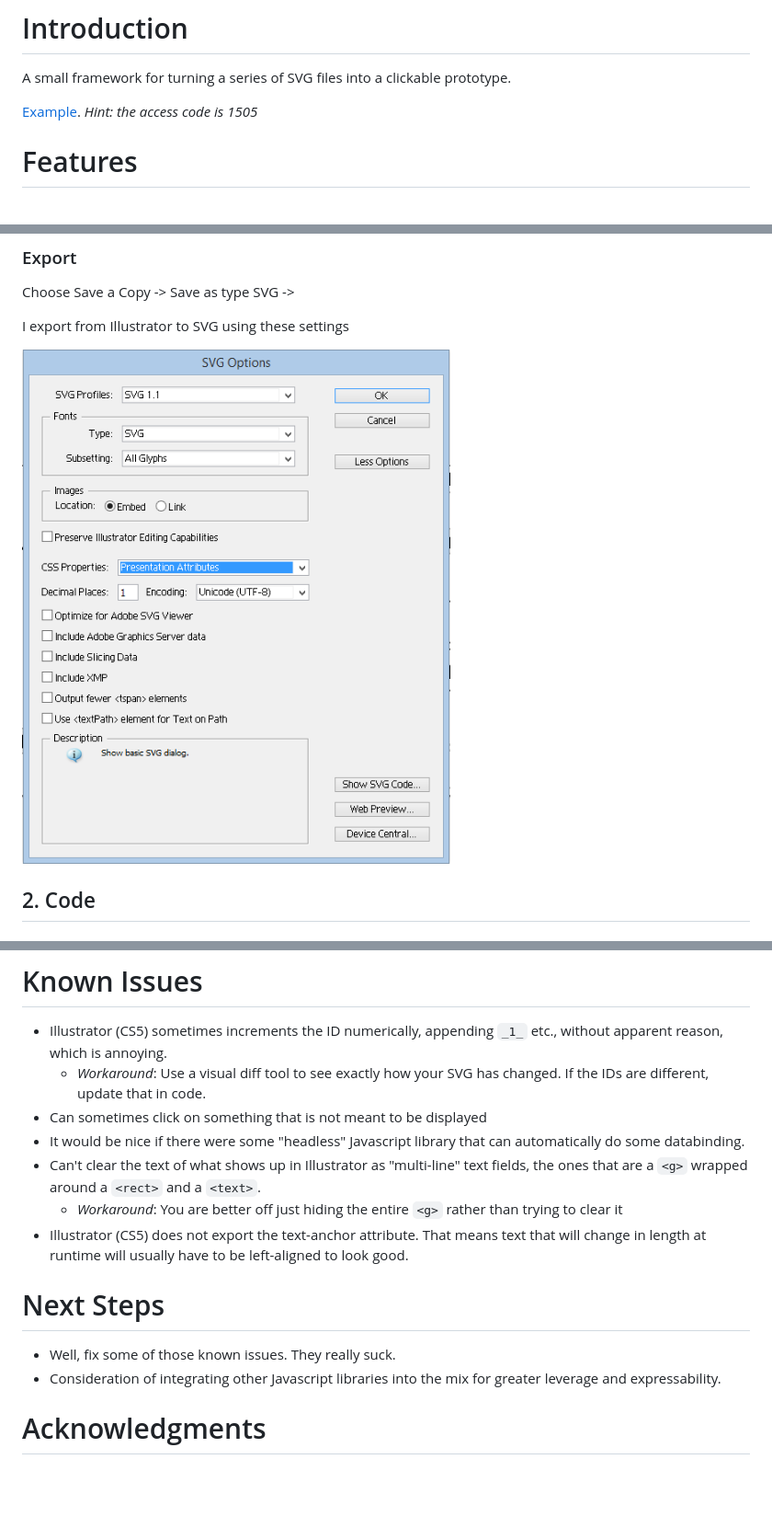
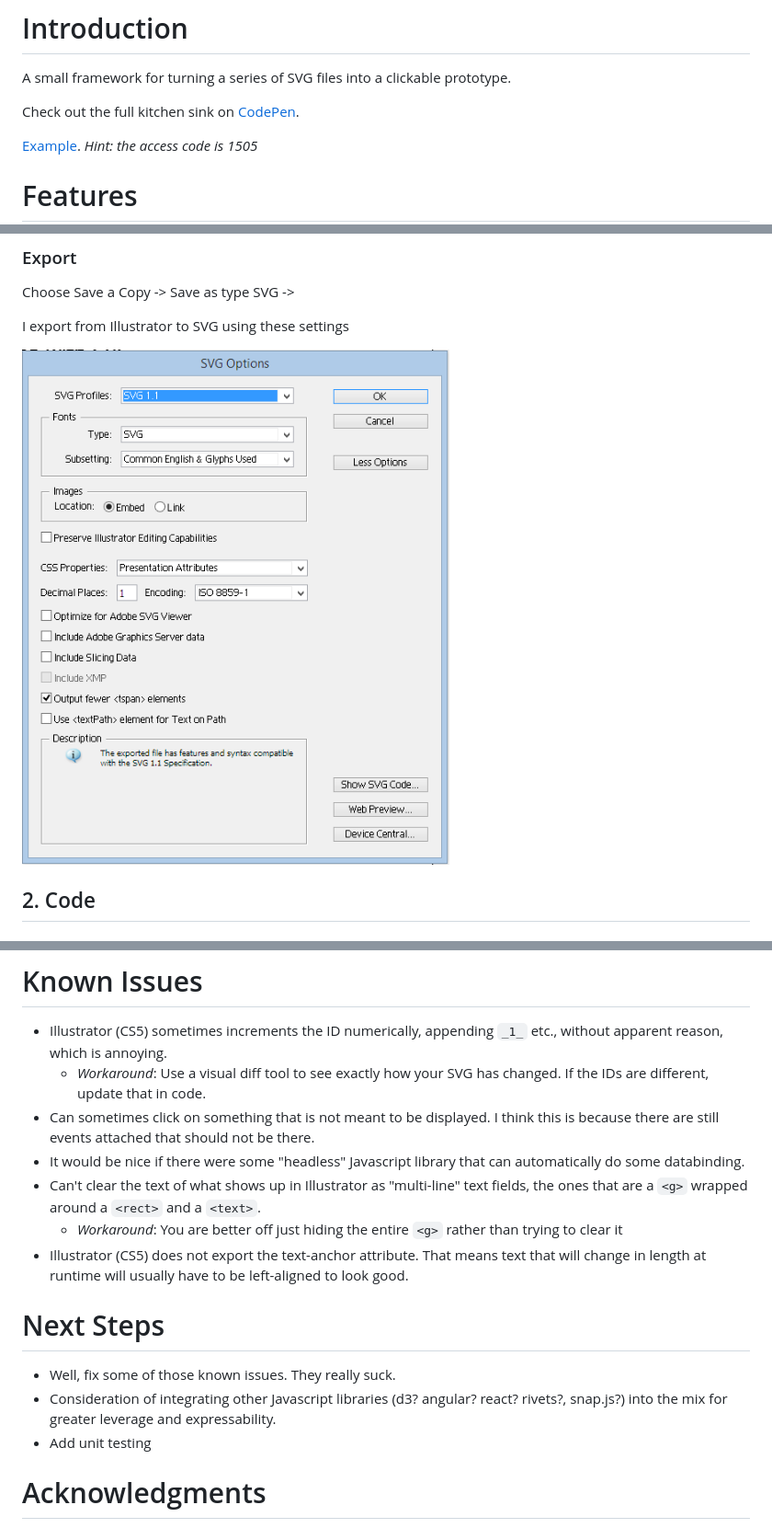
Before and after one commit to jayliu50/prototype-with-svg, a Markdown page: README.md, 3 parts joined by grey strips. Shown: that part at 92% size. GitHub-like rendering; pictures changed too: readme-img/export-to-svg-settings.png; blank space fills up the shorter version.

Commit message:
Add Kitchensink: a growing example of all  the functionality of this project

```diff
--- a/README.md
+++ b/README.md
@@ -1,5 +1,7 @@
 # Introduction #
 A small framework for turning a series of SVG files into a clickable prototype.
+
+Check out the full kitchen sink on [CodePen](http://codepen.io/cyanos/full/EjjvaL).
 
 [Example](http://jayliu50.github.io/prototype-with-svg). *Hint: the access code is 1505*
 
@@ -91,7 +93,7 @@ It's written in CoffeeScript, but you can refer to the Javascript output as well
 # Known Issues #
 - Illustrator (CS5) sometimes increments the ID numerically, appending `_1_` etc., without apparent reason, which is annoying.
     + *Workaround*: Use a visual diff tool to see exactly how your SVG has changed. If the IDs are different, update that in code.
-- Can sometimes click on something that is not meant to be displayed
+- Can sometimes click on something that is not meant to be displayed. I think this is because there are still events attached that should not be there.
 - It would be nice if there were some "headless" Javascript library that can automatically do some databinding.
 - Can't clear the text of what shows up in Illustrator as "multi-line" text fields, the ones that are a `<g>` wrapped around a `<rect>` and a `<text>`.
     + *Workaround*: You are better off just hiding the entire `<g>` rather than trying to clear it
@@ -99,7 +101,8 @@ It's written in CoffeeScript, but you can refer to the Javascript output as well
 
 # Next Steps #
 - Well, fix some of those known issues. They really suck.
-- Consideration of integrating other Javascript libraries into the mix for greater leverage and expressability.
+- Consideration of integrating other Javascript libraries (d3? angular? react? rivets?, snap.js?) into the mix for greater leverage and expressability.
+- Add unit testing
 
 # Acknowledgments #
 Based on Tom Germeau's article that opened my mind about prototyping using Adobe Illustrator (or any SVG editor): [How designers can create interactive prototypes with Illustrator](http://tomgermeau.com/2014/02/how-designers-can-create-interactive-prototypes-with-illustrator/)
```
Also changed, not shown: 2 other files.
